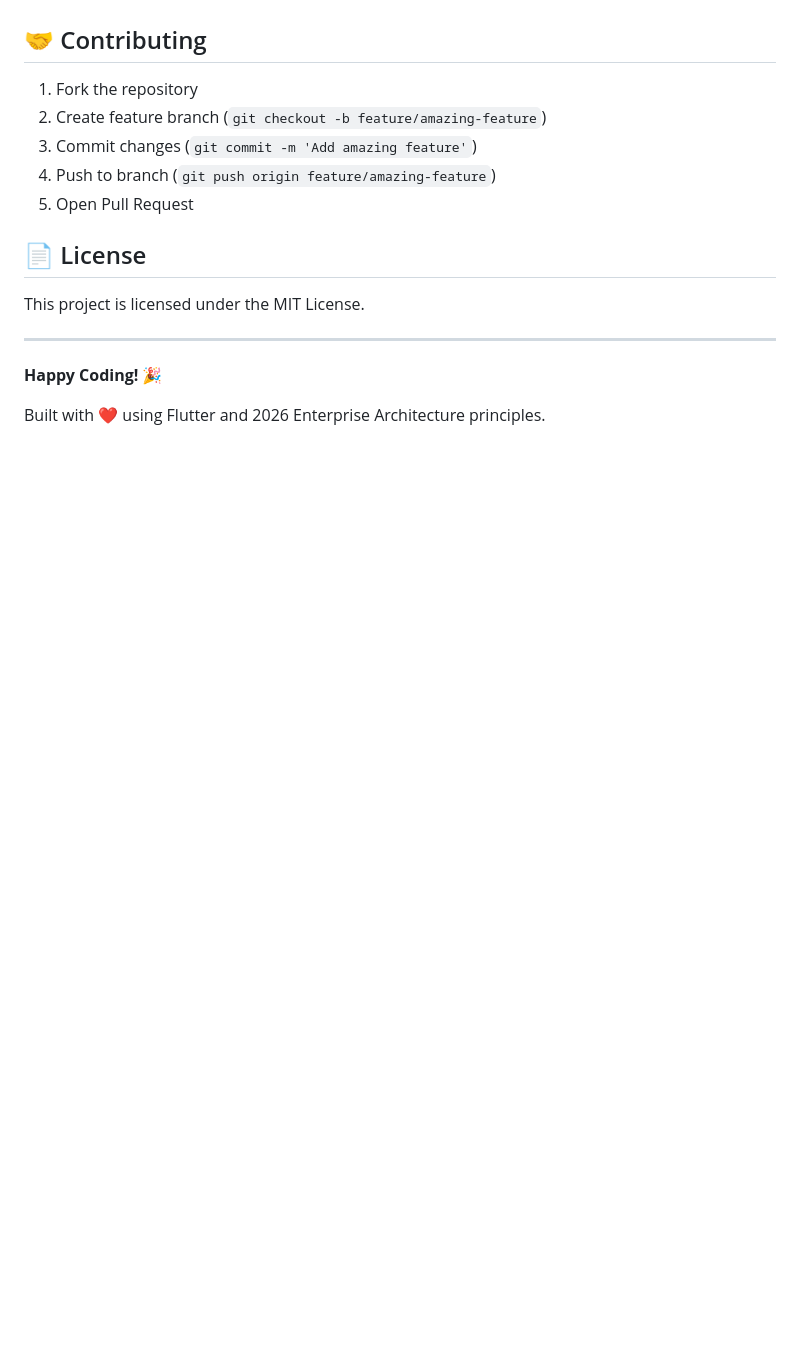
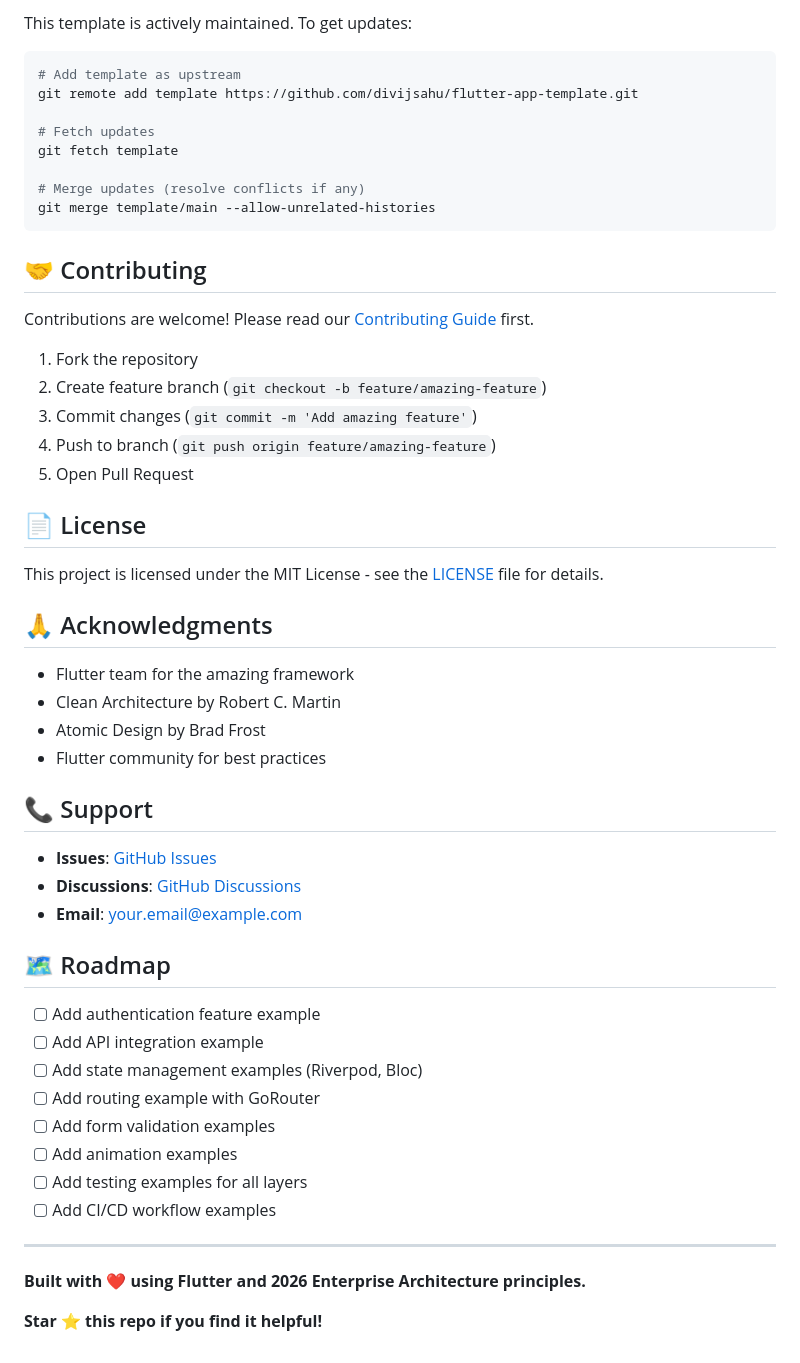
Before and after one commit to divijsahu/flutter-app-template, a Markdown page: README.md, the part around one of its changes. GitHub-like rendering; blank space fills up the shorter version.

````diff
--- a/README.md
+++ b/README.md
@@ -253,5 +300,19 @@ genhtml coverage/lcov.info -o coverage/html
+This template is actively maintained. To get updates:
+
+```bash
+# Add template as upstream
+git remote add template https://github.com/divijsahu/flutter-app-template.git
+
+# Fetch updates
+git fetch template
+
+# Merge updates (resolve conflicts if any)
+git merge template/main --allow-unrelated-histories
+```
 
 ## 🤝 Contributing
+
+Contributions are welcome! Please read our [Contributing Guide](CONTRIBUTING.md) first.
 
 1. Fork the repository
 2. Create feature branch (`git checkout -b feature/amazing-feature`)
@@ -261,10 +322,34 @@ genhtml coverage/lcov.info -o coverage/html
 
 ## 📄 License
 
-This project is licensed under the MIT License.
+This project is licensed under the MIT License - see the [LICENSE](LICENSE) file for details.
+
+## 🙏 Acknowledgments
+
+- Flutter team for the amazing framework
+- Clean Architecture by Robert C. Martin
+- Atomic Design by Brad Frost
+- Flutter community for best practices
+
+## 📞 Support
+
+- **Issues**: [GitHub Issues](https://github.com/divijsahu/flutter-app-template/issues)
+- **Discussions**: [GitHub Discussions](https://github.com/divijsahu/flutter-app-template/discussions)
+- **Email**: your.email@example.com
+
+## 🗺️ Roadmap
+
+- [ ] Add authentication feature example
+- [ ] Add API integration example
+- [ ] Add state management examples (Riverpod, Bloc)
+- [ ] Add routing example with GoRouter
+- [ ] Add form validation examples
+- [ ] Add animation examples
+- [ ] Add testing examples for all layers
+- [ ] Add CI/CD workflow examples
 
 ---
 
-**Happy Coding! 🎉**
+**Built with ❤️ using Flutter and 2026 Enterprise Architecture principles.**
 
-Built with ❤️ using Flutter and 2026 Enterprise Architecture principles.
+**Star ⭐ this repo if you find it helpful!**
````
Also changed, not shown: other parts of README.md (+125 -78 lines).
